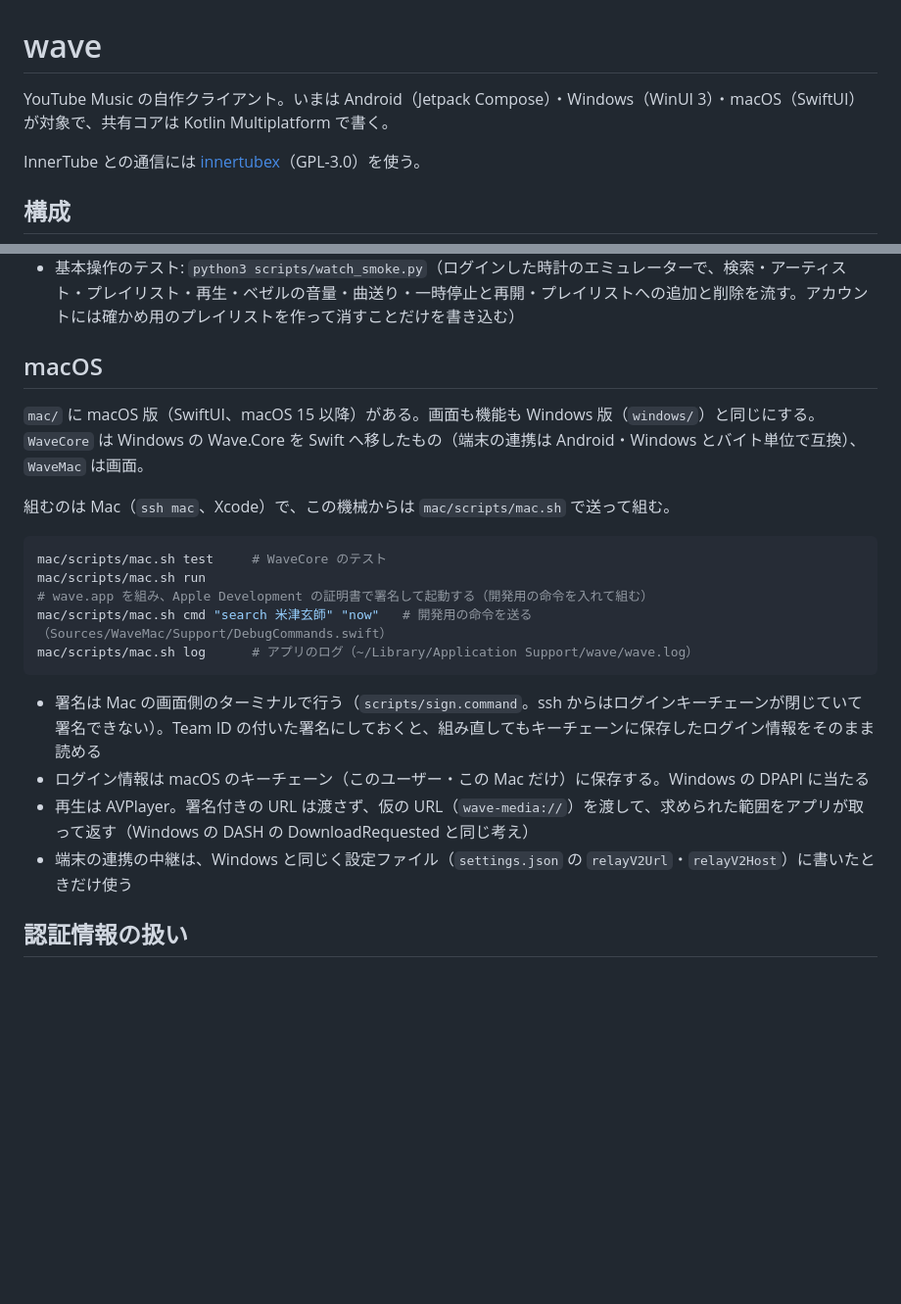
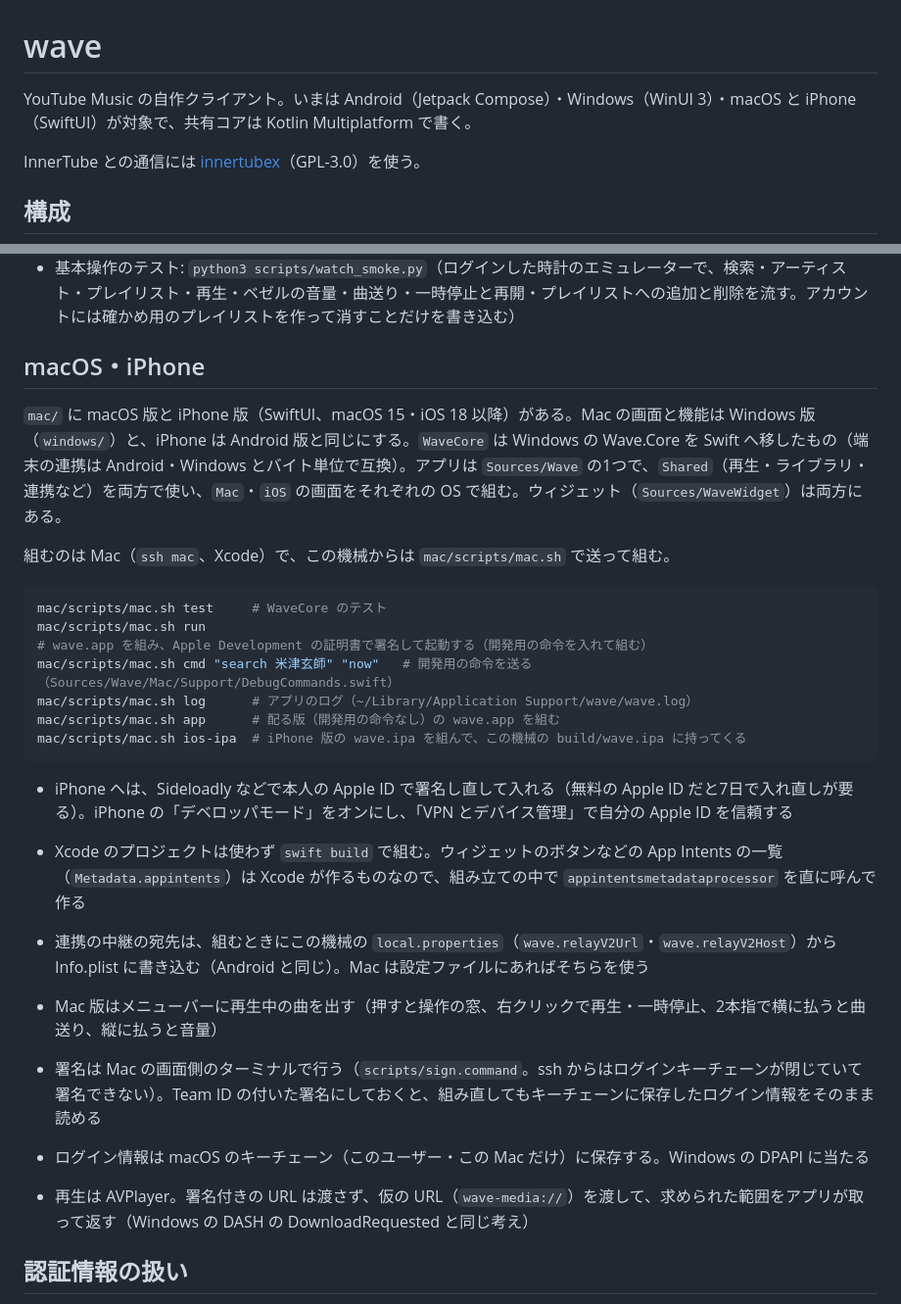
Before and after one commit to MoomA-0750/wave, a Markdown page: README.md, 2 parts joined by grey strips. Shown at 98% size. GitHub-like rendering; blank space fills up the shorter version.

Commit message:
docs: README に iPhone 版の組み方・入れ方と、Mac のメニューバーを書く
Co-Authored-By: Claude Opus 5.5 <noreply@anthropic.com>
Claude-Session: https://claude.ai/code/session_01E9ArSFtZP6qu14vj7AKWzX

````diff
--- a/README.md
+++ b/README.md
@@ -1,6 +1,6 @@
 # wave
 
-YouTube Music の自作クライアント。いまは Android（Jetpack Compose）・Windows（WinUI 3）・macOS（SwiftUI）が対象で、共有コアは Kotlin Multiplatform で書く。
+YouTube Music の自作クライアント。いまは Android（Jetpack Compose）・Windows（WinUI 3）・macOS と iPhone（SwiftUI）が対象で、共有コアは Kotlin Multiplatform で書く。
 
 InnerTube との通信には [innertubex](https://github.com/MetrolistGroup/innertubex)（GPL-3.0）を使う。
 
@@ -47,23 +47,29 @@ scripts/check-common-main.sh
 - 確かめは to-fu の Wear OS エミュレーターで行う（`scripts/watch.sh`）。時計でできないことは [docs/wear.md](docs/wear.md) にまとめた
 - 基本操作のテスト: `python3 scripts/watch_smoke.py`（ログインした時計のエミュレーターで、検索・アーティスト・プレイリスト・再生・ベゼルの音量・曲送り・一時停止と再開・プレイリストへの追加と削除を流す。アカウントには確かめ用のプレイリストを作って消すことだけを書き込む）
 
-## macOS
+## macOS・iPhone
 
-`mac/` に macOS 版（SwiftUI、macOS 15 以降）がある。画面も機能も Windows 版（`windows/`）と同じにする。`WaveCore` は Windows の Wave.Core を Swift へ移したもの（端末の連携は Android・Windows とバイト単位で互換）、`WaveMac` は画面。
+`mac/` に macOS 版と iPhone 版（SwiftUI、macOS 15・iOS 18 以降）がある。Mac の画面と機能は Windows 版（`windows/`）と、iPhone は Android 版と同じにする。`WaveCore` は Windows の Wave.Core を Swift へ移したもの（端末の連携は Android・Windows とバイト単位で互換）。アプリは `Sources/Wave` の1つで、`Shared`（再生・ライブラリ・連携など）を両方で使い、`Mac`・`iOS` の画面をそれぞれの OS で組む。ウィジェット（`Sources/WaveWidget`）は両方にある。
 
 組むのは Mac（`ssh mac`、Xcode）で、この機械からは `mac/scripts/mac.sh` で送って組む。
 
 ```sh
 mac/scripts/mac.sh test     # WaveCore のテスト
 mac/scripts/mac.sh run      # wave.app を組み、Apple Development の証明書で署名して起動する（開発用の命令を入れて組む）
-mac/scripts/mac.sh cmd "search 米津玄師" "now"   # 開発用の命令を送る（Sources/WaveMac/Support/DebugCommands.swift）
+mac/scripts/mac.sh cmd "search 米津玄師" "now"   # 開発用の命令を送る（Sources/Wave/Mac/Support/DebugCommands.swift）
 mac/scripts/mac.sh log      # アプリのログ（~/Library/Application Support/wave/wave.log）
+mac/scripts/mac.sh app      # 配る版（開発用の命令なし）の wave.app を組む
+mac/scripts/mac.sh ios-ipa  # iPhone 版の wave.ipa を組んで、この機械の build/wave.ipa に持ってくる
 ```
+
+- iPhone へは、Sideloadly などで本人の Apple ID で署名し直して入れる（無料の Apple ID だと7日で入れ直しが要る）。iPhone の「デベロッパモード」をオンにし、「VPN とデバイス管理」で自分の Apple ID を信頼する
+- Xcode のプロジェクトは使わず `swift build` で組む。ウィジェットのボタンなどの App Intents の一覧（`Metadata.appintents`）は Xcode が作るものなので、組み立ての中で `appintentsmetadataprocessor` を直に呼んで作る
+- 連携の中継の宛先は、組むときにこの機械の `local.properties`（`wave.relayV2Url`・`wave.relayV2Host`）から Info.plist に書き込む（Android と同じ）。Mac は設定ファイルにあればそちらを使う
+- Mac 版はメニューバーに再生中の曲を出す（押すと操作の窓、右クリックで再生・一時停止、2本指で横に払うと曲送り、縦に払うと音量）
 
 - 署名は Mac の画面側のターミナルで行う（`scripts/sign.command`。ssh からはログインキーチェーンが閉じていて署名できない）。Team ID の付いた署名にしておくと、組み直してもキーチェーンに保存したログイン情報をそのまま読める
 - ログイン情報は macOS のキーチェーン（このユーザー・この Mac だけ）に保存する。Windows の DPAPI に当たる
 - 再生は AVPlayer。署名付きの URL は渡さず、仮の URL（`wave-media://`）を渡して、求められた範囲をアプリが取って返す（Windows の DASH の DownloadRequested と同じ考え）
-- 端末の連携の中継は、Windows と同じく設定ファイル（`settings.json` の `relayV2Url`・`relayV2Host`）に書いたときだけ使う
 
 ## 認証情報の扱い
 
````
